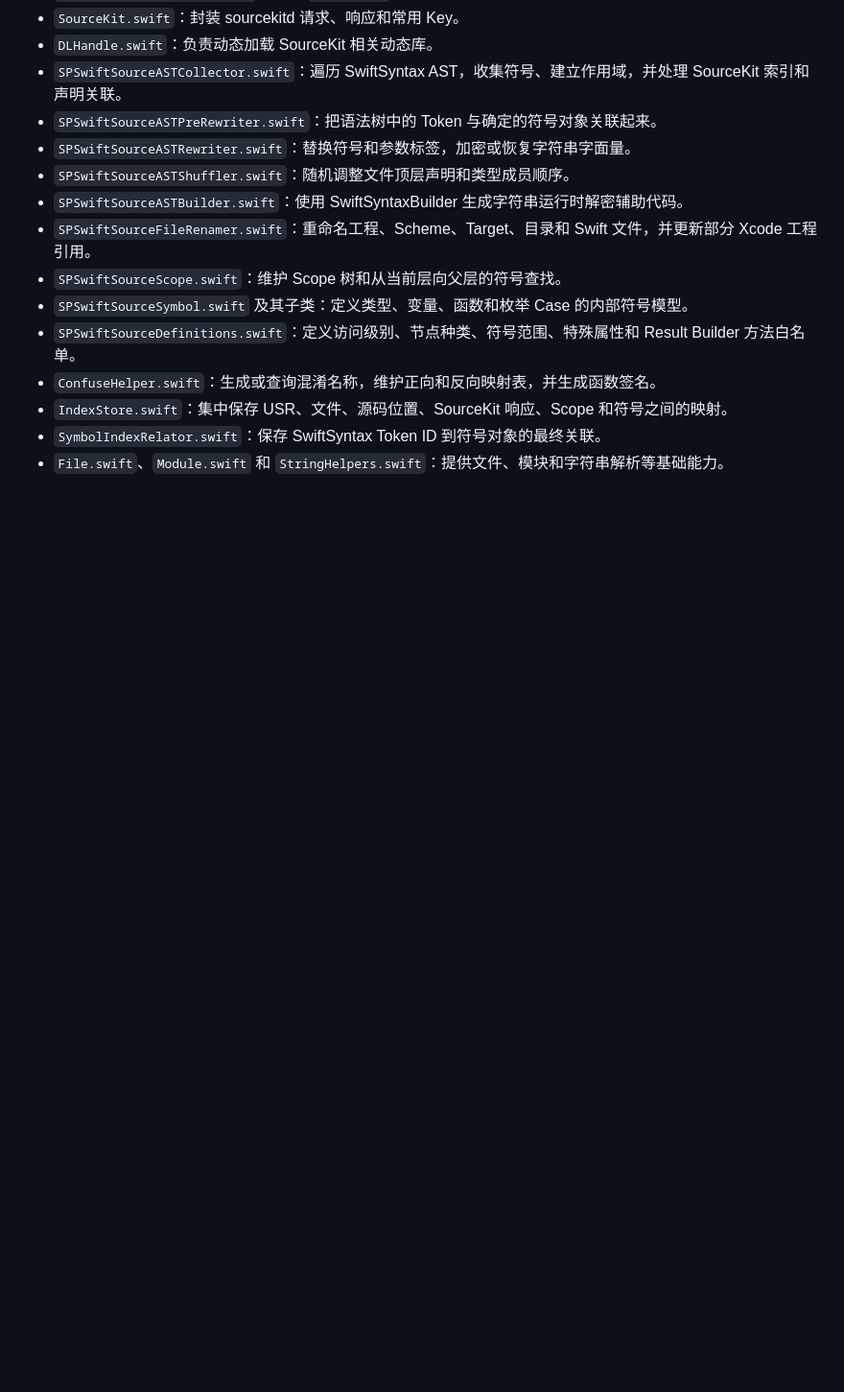
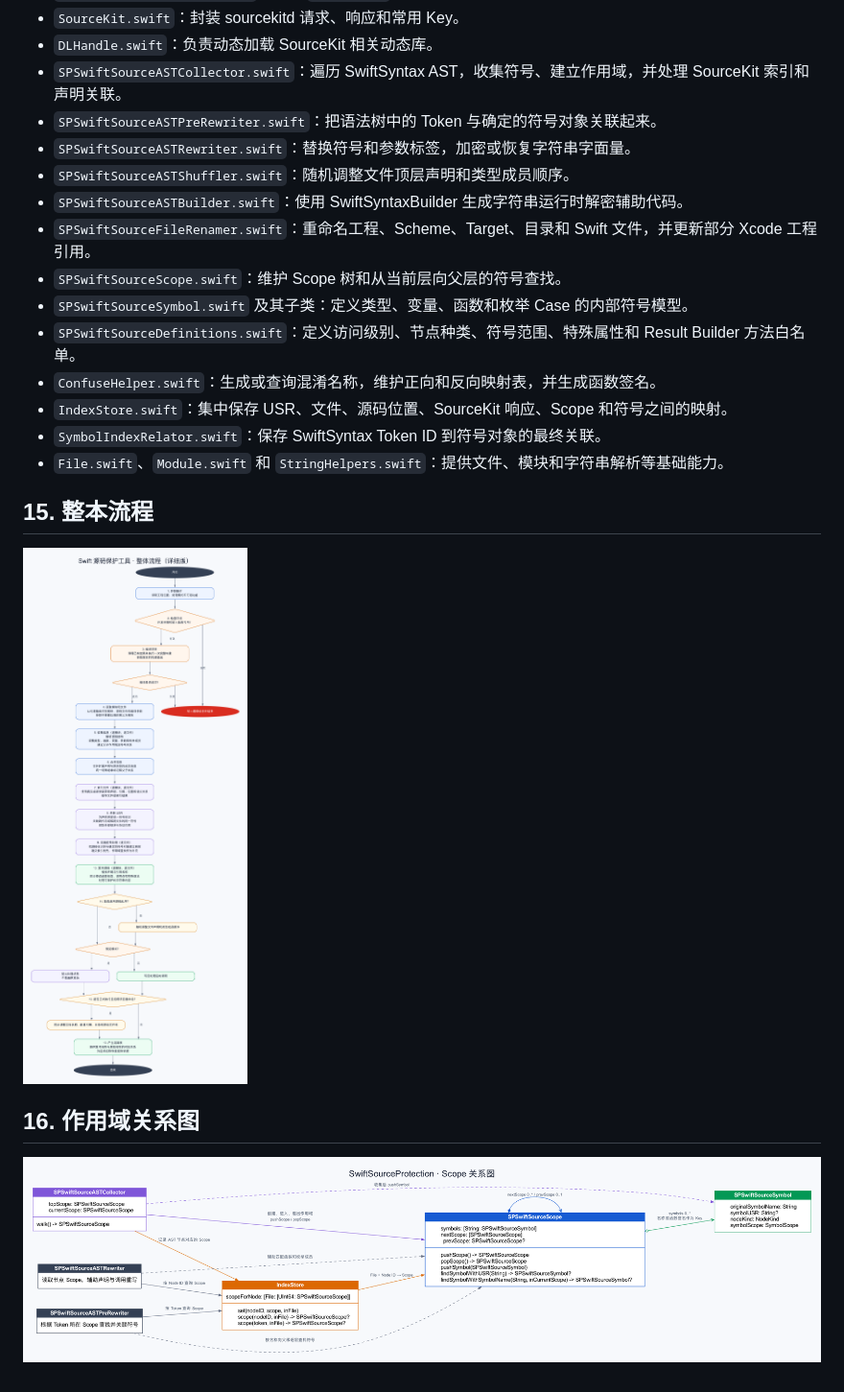
Before and after one commit to WangLuofan/SwiftSourceProtection, a Markdown page: SwiftSourceProtection/IMPLEMENTATION.md, the part around the change. Shown at 96% size. Rendered like a GitHub page; pictures changed too: SwiftSourceProtection/assets/SwiftSourceProtection_Overall_Flow.png (added), SwiftSourceProtection/assets/SwiftSourceProtection_Scope_Relationship_Diagram.png (added); blank space fills up the shorter version.

Commit message:
[Update]添加部分图片资源和更新文档

```diff
--- a/SwiftSourceProtection/IMPLEMENTATION.md
+++ b/SwiftSourceProtection/IMPLEMENTATION.md
@@ -648,3 +648,9 @@ override 方法和协议实现必须与父类或协议要求保持一致。如
 - `IndexStore.swift`：集中保存 USR、文件、源码位置、SourceKit 响应、Scope 和符号之间的映射。
 - `SymbolIndexRelator.swift`：保存 SwiftSyntax Token ID 到符号对象的最终关联。
 - `File.swift`、`Module.swift` 和 `StringHelpers.swift`：提供文件、模块和字符串解析等基础能力。
+
+## 15. 整本流程
+![SwiftSourceProtection_Overall_Flow](assets/SwiftSourceProtection_Overall_Flow.png)
+
+## 16. 作用域关系图
+![SwiftSourceProtection_Scope_Relationship_Diagram](assets/SwiftSourceProtection_Scope_Relationship_Diagram.png)
```
Also changed, not shown: SwiftSourceProtection/SwiftSourceProtection_Overall_Flow.png (added), 6 other files.
